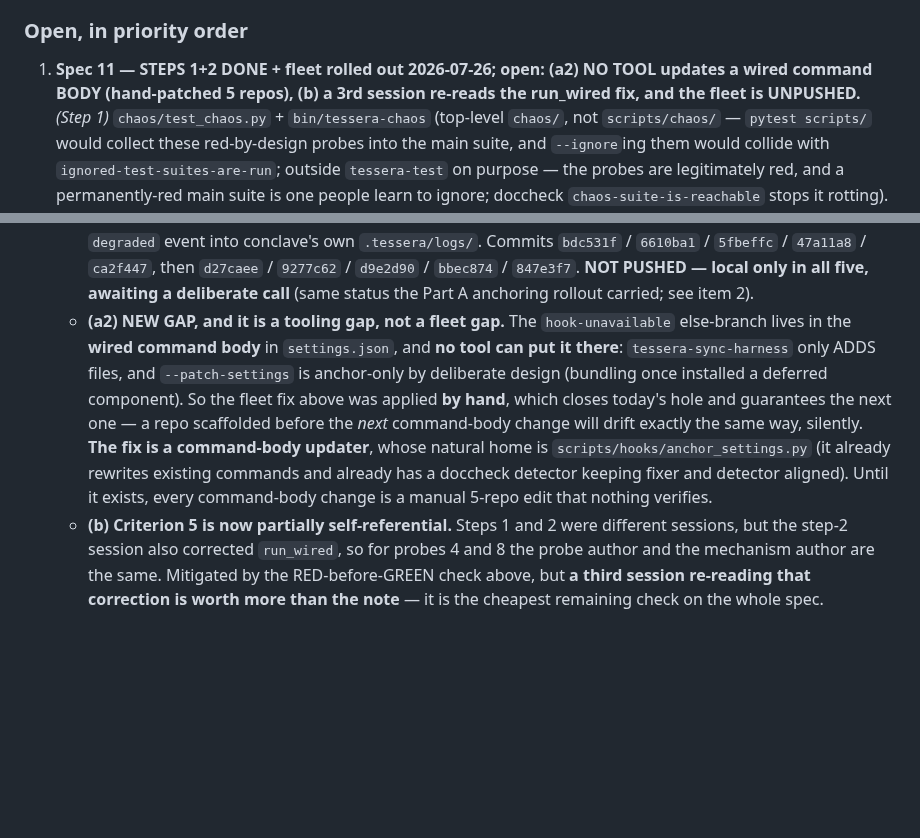
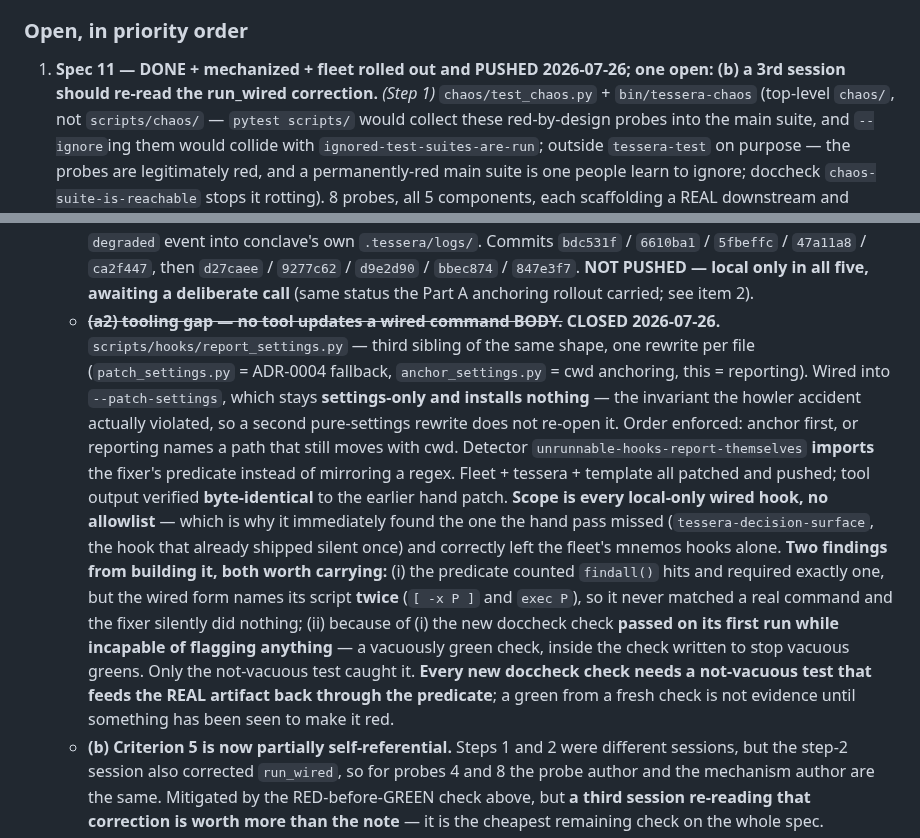
Before and after one commit to lciacci/tessera, a Markdown page: _project_specs/todos/active.md, 2 parts joined by grey strips. Drawn GitHub-style; blank space fills up the shorter version.

Commit message:
docs(todos): close the command-body tooling gap; carry the vacuous-check lesson
report_settings.py mechanizes what the fleet got by hand, so the next
command-body change is a tool run rather than a five-repo manual edit that
nothing verifies. Fleet, tessera, and the template are all patched and
pushed; the tool's output is byte-identical to the hand patch, and it is
idempotent against the live fleet.

The rule being every local-only wired hook rather than a hand-picked list
paid off immediately: it found tessera-decision-surface, which the hand
pass missed and which had already shipped silent once, while correctly
leaving the fleet's mnemos hooks alone because their ADR-0004 fallback
means a missing local copy still resolves globally.

The lesson worth keeping is not about hooks. The new doccheck check passed
on its first run while being structurally incapable of flagging anything,
because the predicate required exactly one findall() hit and the wired form
names its script twice. A vacuously green check, inside the check written
to stop vacuous greens. Nothing in the check's own output could reveal
that — only the not-vacuous test, which feeds the real settings.json back
through the predicate with the branch stripped and asserts something is
still in scope.

So: every new doccheck check needs a not-vacuous test against the REAL
artifact. A green from a fresh check is not evidence until something has
been seen to make it red.

Co-Authored-By: Claude Opus 5 <noreply@anthropic.com>

```diff
--- a/_project_specs/todos/active.md
+++ b/_project_specs/todos/active.md
@@ -105,7 +105,7 @@ Add a line only when a lesson recurs; the value is that the list is short enough
 
 ### Open, in priority order
 
-1. **Spec 11 — STEPS 1+2 DONE + fleet rolled out 2026-07-26; open: (a2) NO TOOL updates a wired command BODY (hand-patched 5 repos), (b) a 3rd session re-reads the run_wired fix, and the fleet is UNPUSHED.**
+1. **Spec 11 — DONE + mechanized + fleet rolled out and PUSHED 2026-07-26; one open: (b) a 3rd session should re-read the run_wired correction.**
    *(Step 1)* `chaos/test_chaos.py` + `bin/tessera-chaos` (top-level `chaos/`, not
    `scripts/chaos/` — `pytest scripts/` would collect these red-by-design probes into the main
    suite, and `--ignore`ing them would collide with `ignored-test-suites-are-run`; outside
@@ -148,16 +148,26 @@ Add a line only when a lesson recurs; the value is that the list is short enough
      then `d27caee` / `9277c62` / `d9e2d90` / `bbec874` / `847e3f7`. **NOT PUSHED — local
      only in all five, awaiting a deliberate call** (same status the Part A anchoring rollout
      carried; see item 2).
-   - **(a2) NEW GAP, and it is a tooling gap, not a fleet gap.** The `hook-unavailable`
-     else-branch lives in the **wired command body** in `settings.json`, and **no tool can
-     put it there**: `tessera-sync-harness` only ADDS files, and `--patch-settings` is
-     anchor-only by deliberate design (bundling once installed a deferred component). So the
-     fleet fix above was applied **by hand**, which closes today's hole and guarantees the
-     next one — a repo scaffolded before the *next* command-body change will drift exactly
-     the same way, silently. **The fix is a command-body updater**, whose natural home is
-     `scripts/hooks/anchor_settings.py` (it already rewrites existing commands and already
-     has a doccheck detector keeping fixer and detector aligned). Until it exists, every
-     command-body change is a manual 5-repo edit that nothing verifies.
+   - ~~**(a2) tooling gap — no tool updates a wired command BODY.**~~ **CLOSED 2026-07-26.**
+     `scripts/hooks/report_settings.py` — third sibling of the same shape, one rewrite per
+     file (`patch_settings.py` = ADR-0004 fallback, `anchor_settings.py` = cwd anchoring,
+     this = reporting). Wired into `--patch-settings`, which stays **settings-only and
+     installs nothing** — the invariant the howler accident actually violated, so a second
+     pure-settings rewrite does not re-open it. Order enforced: anchor first, or reporting
+     names a path that still moves with cwd. Detector `unrunnable-hooks-report-themselves`
+     **imports** the fixer's predicate instead of mirroring a regex. Fleet + tessera +
+     template all patched and pushed; tool output verified **byte-identical** to the earlier
+     hand patch. **Scope is every local-only wired hook, no allowlist** — which is why it
+     immediately found the one the hand pass missed (`tessera-decision-surface`, the hook
+     that already shipped silent once) and correctly left the fleet's mnemos hooks alone.
+     **Two findings from building it, both worth carrying:** (i) the predicate counted
+     `findall()` hits and required exactly one, but the wired form names its script **twice**
+     (`[ -x P ]` and `exec P`), so it never matched a real command and the fixer silently did
+     nothing; (ii) because of (i) the new doccheck check **passed on its first run while
+     incapable of flagging anything** — a vacuously green check, inside the check written to
+     stop vacuous greens. Only the not-vacuous test caught it. **Every new doccheck check
+     needs a not-vacuous test that feeds the REAL artifact back through the predicate**; a
+     green from a fresh check is not evidence until something has been seen to make it red.
    - **(b) Criterion 5 is now partially self-referential.** Steps 1 and 2 were different
      sessions, but the step-2 session also corrected `run_wired`, so for probes 4 and 8 the
      probe author and the mechanism author are the same. Mitigated by the RED-before-GREEN
```
